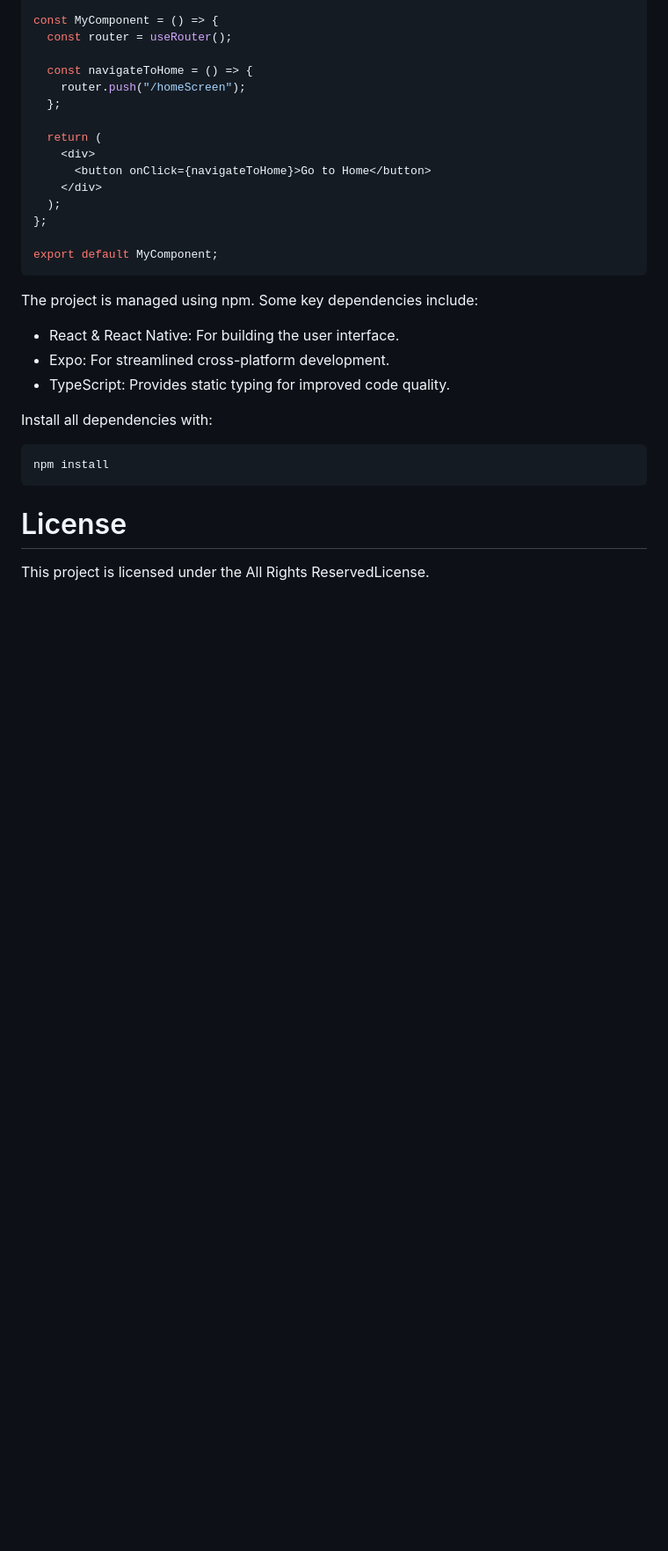
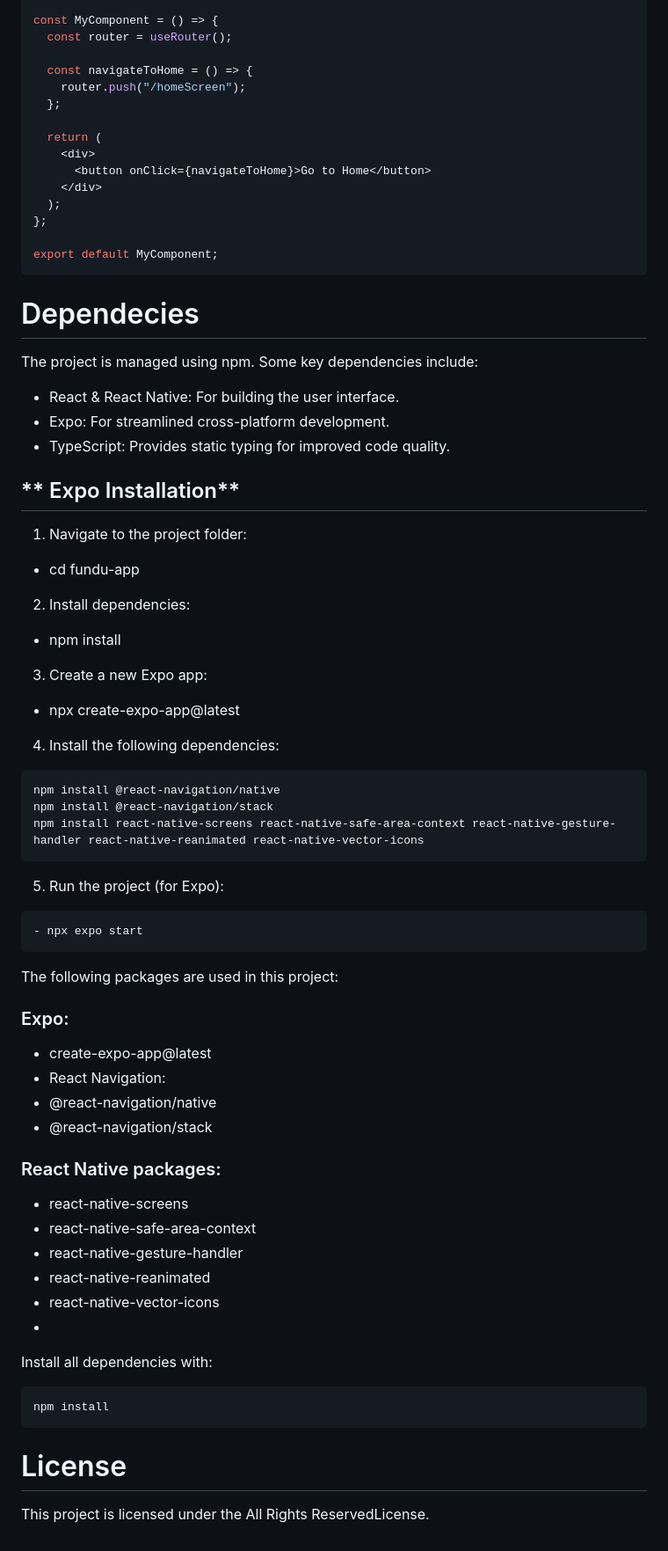
Before and after one commit to BrownTD/fundu-app, a Markdown page: frontendV2/README.md, the part around the change printed below. Shown: that part at 88% size. Drawn GitHub-style; blank space fills up the shorter version.

````diff
--- a/frontendV2/README.md
+++ b/frontendV2/README.md
@@ -141,13 +140,54 @@ const MyComponent = () => {
 
 export default MyComponent;
 ```
-
+# Dependecies
 The project is managed using npm. Some key dependencies include:
 
 - React & React Native: For building the user interface.
 - Expo: For streamlined cross-platform development.
 - TypeScript: Provides static typing for improved code quality.
 
+## ** Expo Installation**
+1. Navigate to the project folder:
+
+- cd fundu-app
+
+2. Install dependencies:
+
+- npm install
+
+3. Create a new Expo app:
+
+- npx create-expo-app@latest
+
+4. Install the following dependencies:
+```
+npm install @react-navigation/native
+npm install @react-navigation/stack
+npm install react-native-screens react-native-safe-area-context react-native-gesture-handler react-native-reanimated react-native-vector-icons
+```
+5. Run the project (for Expo):
+```
+- npx expo start
+```
+
+The following packages are used in this project:
+
+### Expo:
+
+- create-expo-app@latest
+- React Navigation:
+ - @react-navigation/native
+ - @react-navigation/stack
+
+### React Native packages:
+
+- react-native-screens
+- react-native-safe-area-context
+- react-native-gesture-handler
+- react-native-reanimated
+- react-native-vector-icons
+-
 Install all dependencies with:
 ```
 npm install
````
Also changed, not shown: other parts of frontendV2/README.md (+0 -1 lines).
